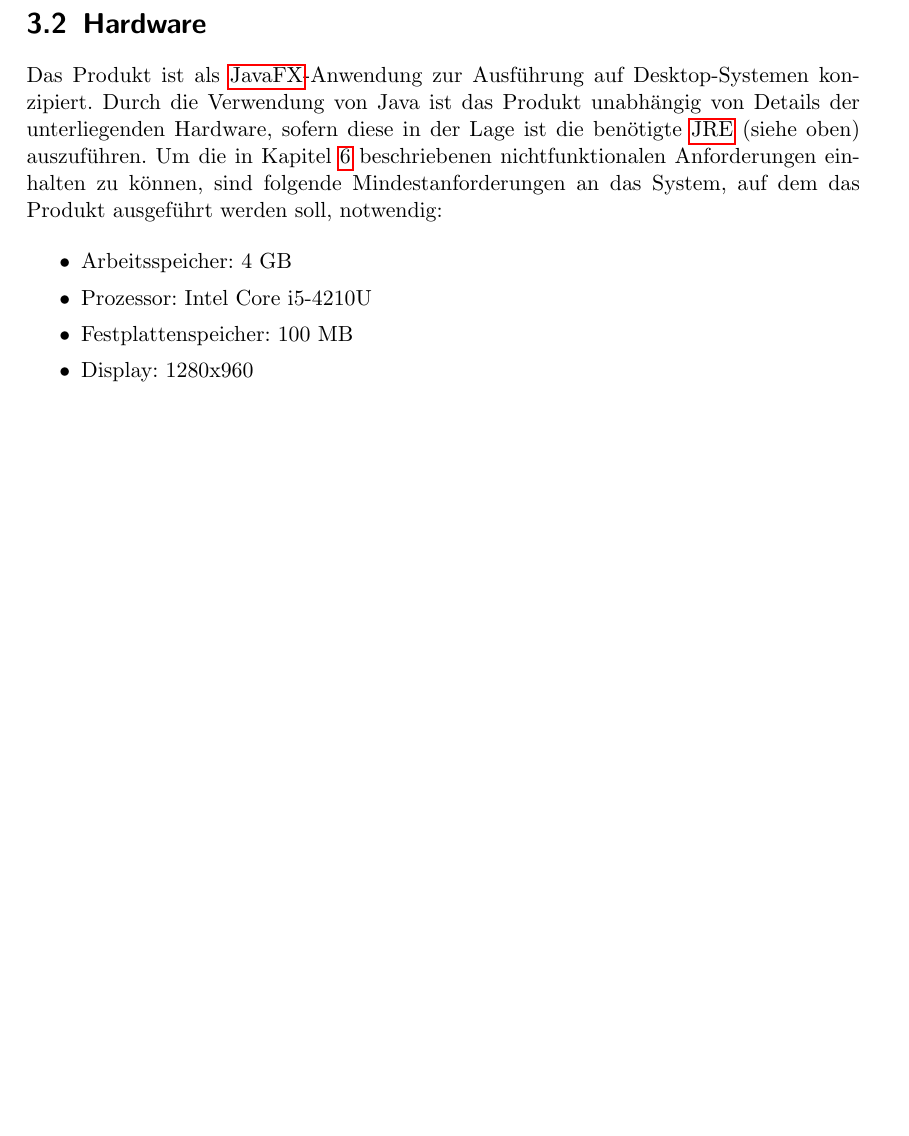
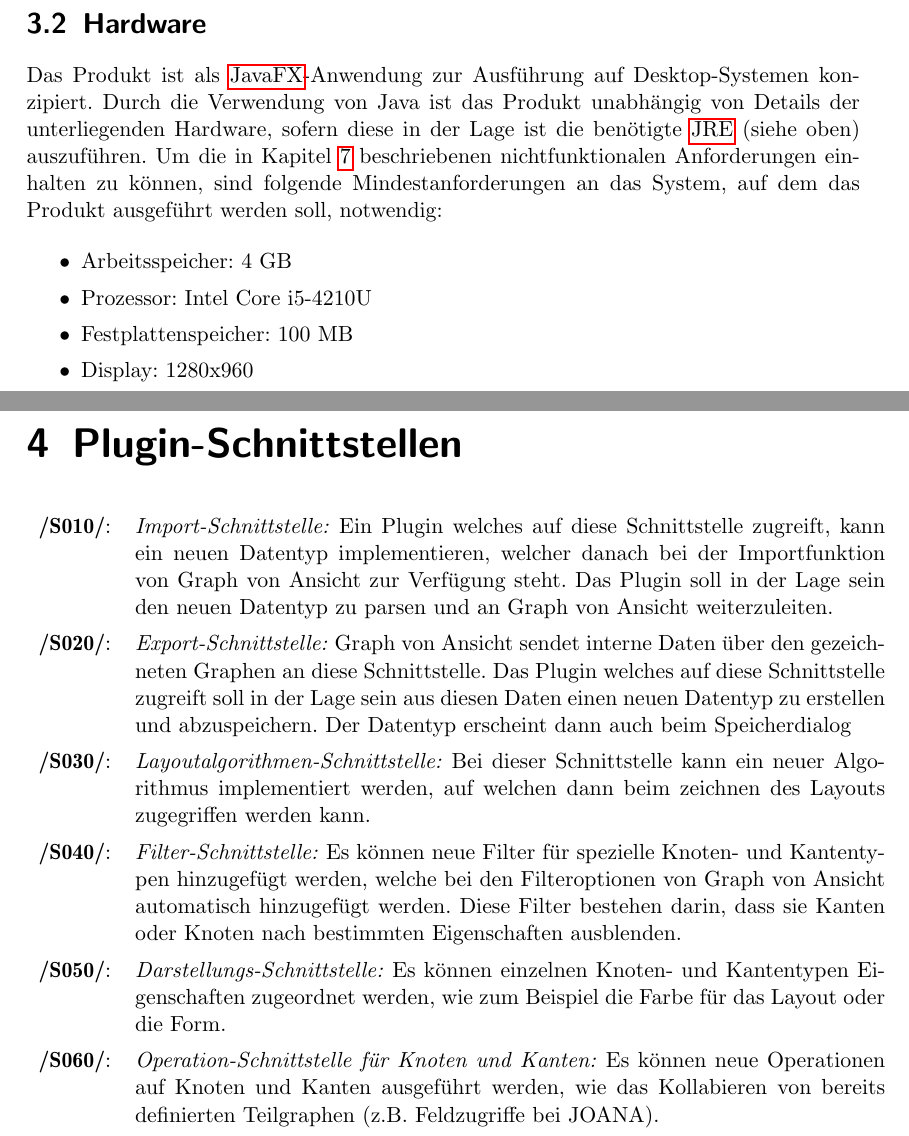
Before and after one commit to PSEProgrammgraphen/PSEDokumente, a LaTeX document (pflichtenheft/pflichtenheft.tex, which reads pflichtenheft/pluginschnittstellen.tex): part of page 7 of 20 before the commit and two parts of pages 7 and 8 of 21 after it, the two joined at a grey line, cut so that both start at the same text, the shorter picture padded with empty space. Compiled offline with pdfLaTeX.

Commit message:
Pluginschnittstellen definiert
Hinzufügen der Pluginschnittstellen als neues Kapitel.

```diff
--- /dev/null
+++ b/pflichtenheft/pluginschnittstellen.tex
@@ -0,0 +1,17 @@
+\chapter{Plugin-Schnittstellen}
+\label{ch:plugschnitt}
+
+\newcounter{psnr}[chapter]
+\setcounter{psnr}{10}
+\newcommand{\psno}{\ifnum\value{psnr}<10 00\else\ifnum\value{psnr}<100 0\fi\fi\arabic{psnr}\addtocounter{psnr}{10}}
+\renewcommand\thesubsubsection{/S\ifnum\value{psnr}<10 000\else\ifnum\value{psnr}<100 00\else\ifnum\value{psnr}<1000 0\fi\fi\fi\arabic{psnr}/}
+\newcommand\ps[2]{\namedlabel{s:#1}{\textbf{/S\psno/}}: & #2 \\ [1ex] }
+
+\begin{tabular}{lp{0.9\linewidth}}
+  \ps{import}{\textit{Import-Schnittstelle:} Ein Plugin welches auf diese Schnittstelle zugreift, kann ein neuen Datentyp implementieren, welcher danach bei der Importfunktion von Graph von Ansicht zur Verfügung steht. Das Plugin soll in der Lage sein den neuen Datentyp zu parsen und an Graph von Ansicht weiterzuleiten.}
+  \ps{export}{\textit{Export-Schnittstelle:} Graph von Ansicht sendet interne Daten über den gezeichneten Graphen an diese Schnittstelle. Das Plugin welches auf diese Schnittstelle zugreift soll in der Lage sein aus diesen Daten einen neuen Datentyp zu erstellen und abzuspeichern. Der Datentyp erscheint dann auch beim Speicherdialog}
+  \ps{layoutalgo}{\textit{Layoutalgorithmen-Schnittstelle:} Bei dieser Schnittstelle kann ein neuer Algorithmus implementiert werden, auf welchen dann beim zeichnen des Layouts zugegriffen werden kann.}
+  \ps{filter}{\textit{Filter-Schnittstelle:} Es können neue Filter für spezielle Knoten- und Kantentypen hinzugefügt werden, welche bei den Filteroptionen von Graph von Ansicht automatisch hinzugefügt werden. Diese Filter bestehen darin, dass sie Kanten oder Knoten nach bestimmten Eigenschaften ausblenden.}
+  \ps{darstellung}{\textit{Darstellungs-Schnittstelle:} Es können einzelnen Knoten- und Kantentypen Eigenschaften zugeordnet werden, wie zum Beispiel die Farbe für das Layout oder die Form.}
+  \ps{operationen}{\textit{Operation-Schnittstelle für Knoten und Kanten:} Es können neue Operationen auf Knoten und Kanten ausgeführt werden, wie das Kollabieren von bereits definierten Teilgraphen (z.B. Feldzugriffe bei JOANA).}
+\end{tabular}
```
Also changed, not shown: pflichtenheft/pflichtenheft.tex (+2 -0 lines).
